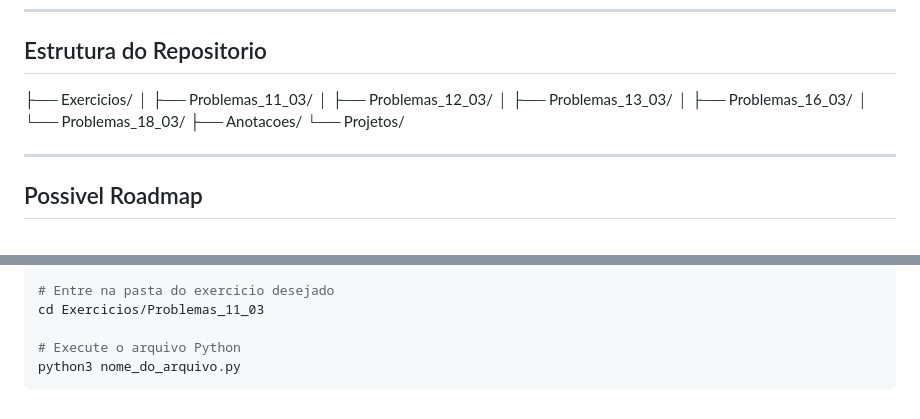
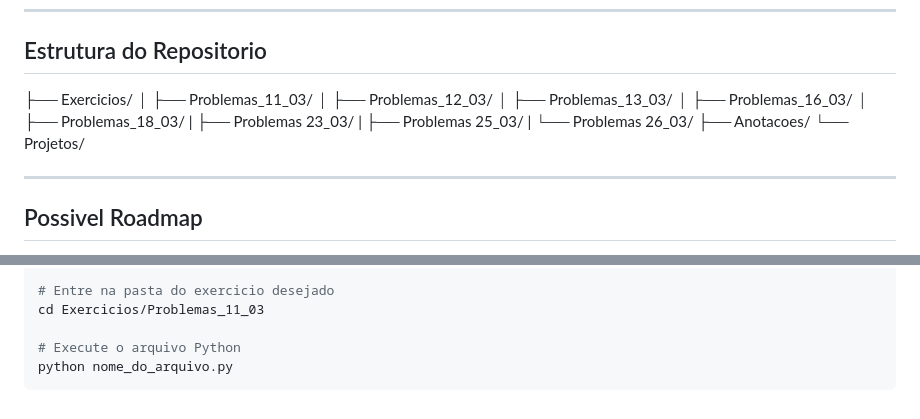
Before and after one commit to AlyssonAntonio/Algoritmo-e-Programa-o1----python, a Markdown page: readme.md, 2 parts joined by grey strips. Rendered like a GitHub page.

````diff
--- a/readme.md
+++ b/readme.md
@@ -30,7 +30,10 @@ Ainda faltam algumas melhorias, como adicionar descrições mais detalhadas nos
 │   ├── Problemas_12_03/
 │   ├── Problemas_13_03/
 │   ├── Problemas_16_03/
-│   └── Problemas_18_03/
+│   ├── Problemas_18_03/
+|   ├── Problemas 23_03/
+|   ├── Problemas 25_03/
+|   └── Problemas 26_03/
 ├── Anotacoes/
 └── Projetos/
 
@@ -139,5 +142,5 @@ git clone https://github.com/AlyssonAntonio/Algoritmo-e-Programa-o1----python.gi
 cd Exercicios/Problemas_11_03
 
 # Execute o arquivo Python
-python3 nome_do_arquivo.py
+python nome_do_arquivo.py
 ```
````
